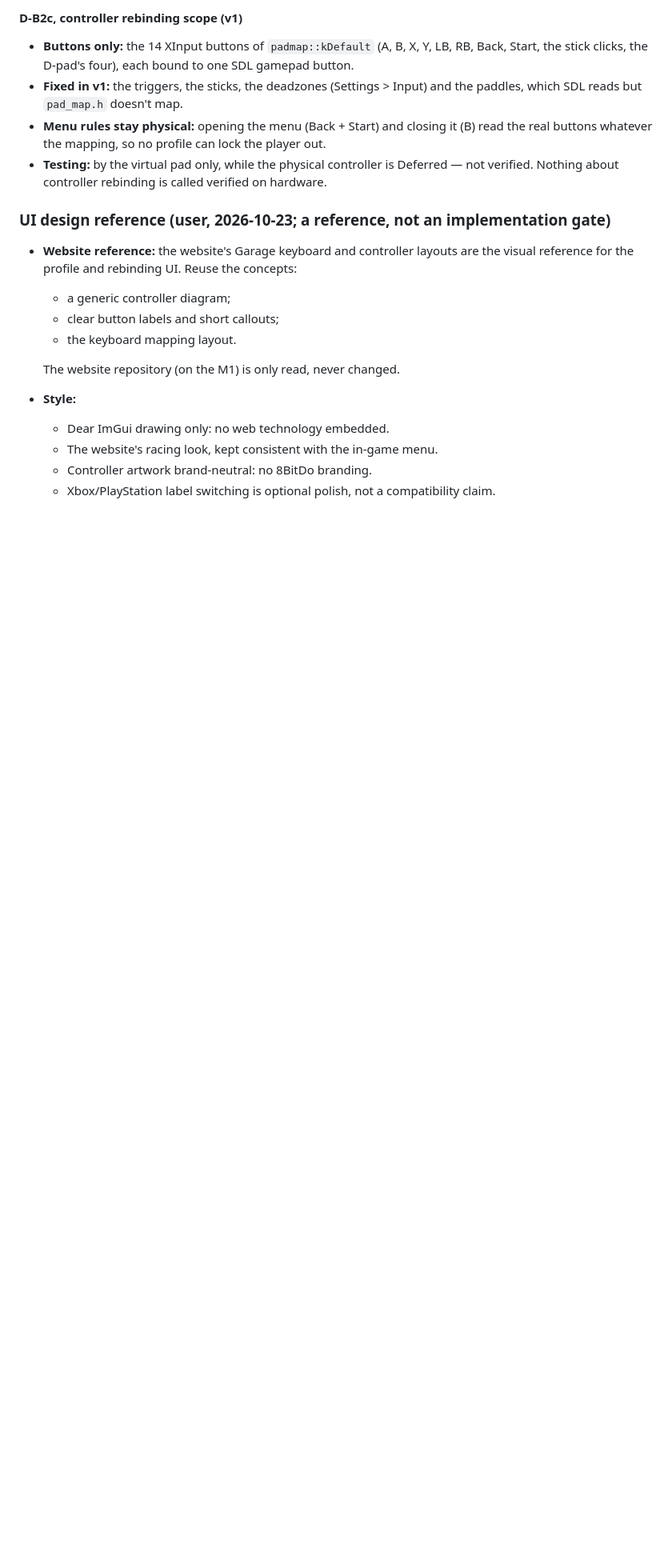
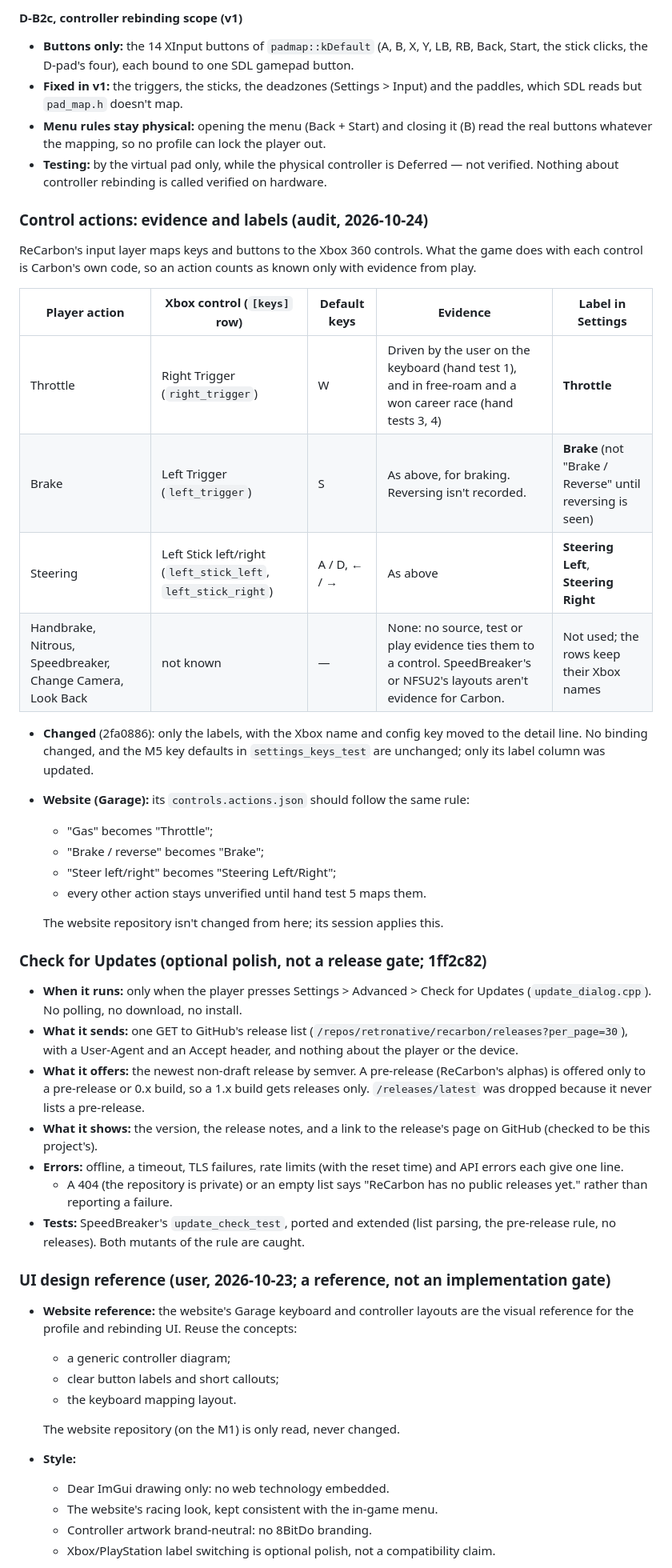
Before and after one commit to retronative/recarbon, a Markdown page: reference/M8_PLAN.md, the part around one of its changes. Shown at 80% size. GitHub-like rendering; blank space fills up the shorter version.

Commit message:
docs: record M8 B2 input profiles, the control-action audit and the update checker's behaviour

```diff
--- a/reference/M8_PLAN.md
+++ b/reference/M8_PLAN.md
@@ -275,6 +278,46 @@ and no milestone scope or criterion changes. ROADMAP M8 is the scope; this says
 - **Testing:** by the virtual pad only, while the physical controller is Deferred — not
   verified. Nothing about controller rebinding is called verified on hardware.
 
+### Control actions: evidence and labels (audit, 2026-10-24)
+ReCarbon's input layer maps keys and buttons to the Xbox 360 controls. What the game does with
+each control is Carbon's own code, so an action counts as known only with evidence from play.
+
+| Player action | Xbox control (`[keys]` row) | Default keys | Evidence | Label in Settings |
+|---|---|---|---|---|
+| Throttle | Right Trigger (`right_trigger`) | W | Driven by the user on the keyboard (hand test 1), and in free-roam and a won career race (hand tests 3, 4) | **Throttle** |
+| Brake | Left Trigger (`left_trigger`) | S | As above, for braking. Reversing isn't recorded. | **Brake** (not "Brake / Reverse" until reversing is seen) |
+| Steering | Left Stick left/right (`left_stick_left`, `left_stick_right`) | A / D, ← / → | As above | **Steering Left**, **Steering Right** |
+| Handbrake, Nitrous, Speedbreaker, Change Camera, Look Back | not known | — | None: no source, test or play evidence ties them to a control. SpeedBreaker's or NFSU2's layouts aren't evidence for Carbon. | Not used; the rows keep their Xbox names |
+
+- **Changed** (2fa0886): only the labels, with the Xbox name and config key moved to the
+  detail line. No binding changed, and the M5 key defaults in `settings_keys_test` are
+  unchanged; only its label column was updated.
+- **Website (Garage):** its `controls.actions.json` should follow the same rule:
+  - "Gas" becomes "Throttle";
+  - "Brake / reverse" becomes "Brake";
+  - "Steer left/right" becomes "Steering Left/Right";
+  - every other action stays unverified until hand test 5 maps them.
+
+  The website repository isn't changed from here; its session applies this.
+
+### Check for Updates (optional polish, not a release gate; 1ff2c82)
+- **When it runs:** only when the player presses Settings > Advanced > Check for Updates
+  (`update_dialog.cpp`). No polling, no download, no install.
+- **What it sends:** one GET to GitHub's release list
+  (`/repos/retronative/recarbon/releases?per_page=30`), with a User-Agent and an Accept header,
+  and nothing about the player or the device.
+- **What it offers:** the newest non-draft release by semver. A pre-release (ReCarbon's alphas)
+  is offered only to a pre-release or 0.x build, so a 1.x build gets releases only.
+  `/releases/latest` was dropped because it never lists a pre-release.
+- **What it shows:** the version, the release notes, and a link to the release's page on GitHub
+  (checked to be this project's).
+- **Errors:** offline, a timeout, TLS failures, rate limits (with the reset time) and API errors
+  each give one line.
+  - A 404 (the repository is private) or an empty list says "ReCarbon has no public releases
+    yet." rather than reporting a failure.
+- **Tests:** SpeedBreaker's `update_check_test`, ported and extended (list parsing, the
+  pre-release rule, no releases). Both mutants of the rule are caught.
+
 ### UI design reference (user, 2026-10-23; a reference, not an implementation gate)
 - **Website reference:** the website's Garage keyboard and controller layouts are the visual
   reference for the profile and rebinding UI. Reuse the concepts:
```
Also changed, not shown: other parts of reference/M8_PLAN.md (+5 -2 lines), reference/ROADMAP.md (+30 -0 lines).
